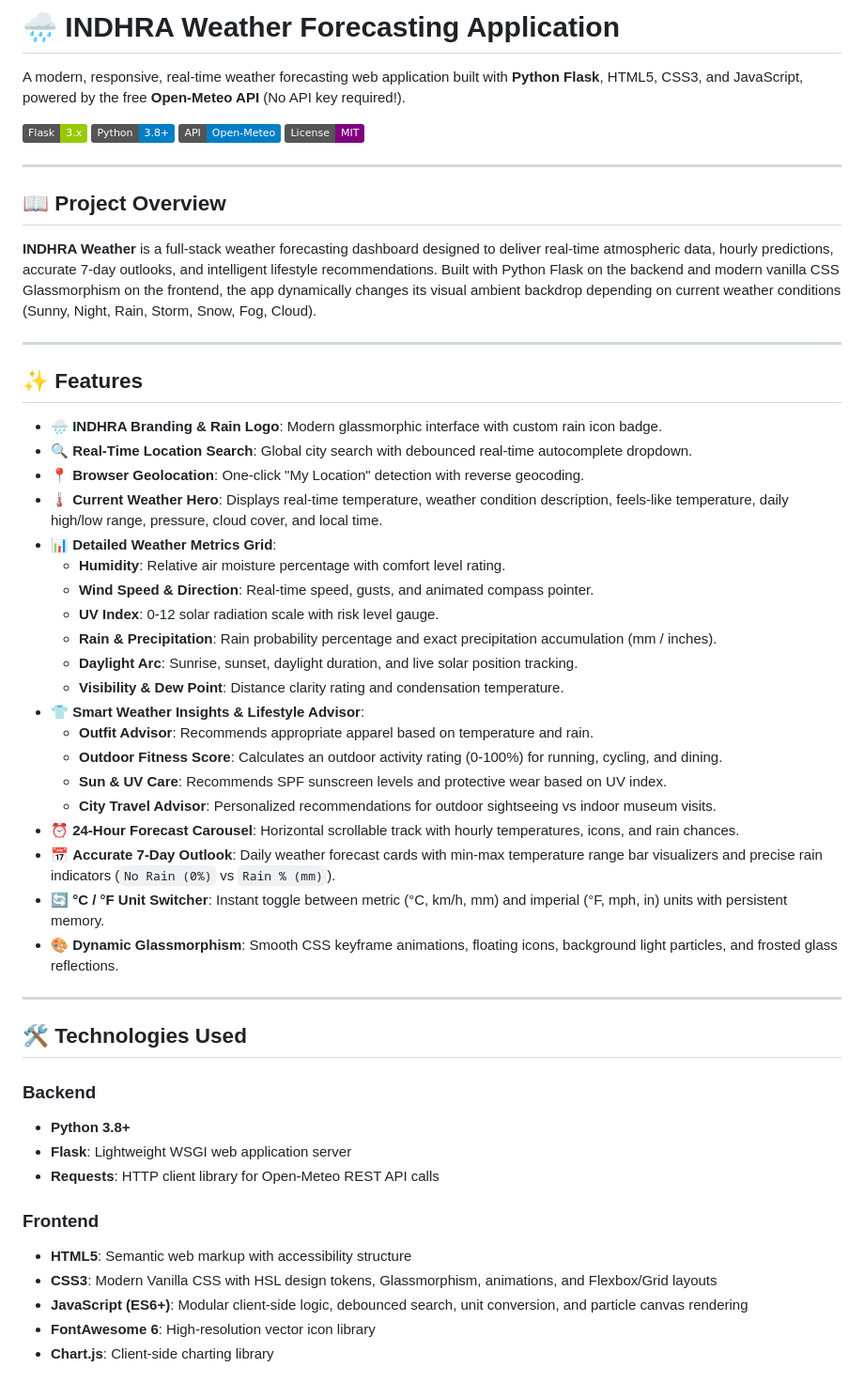
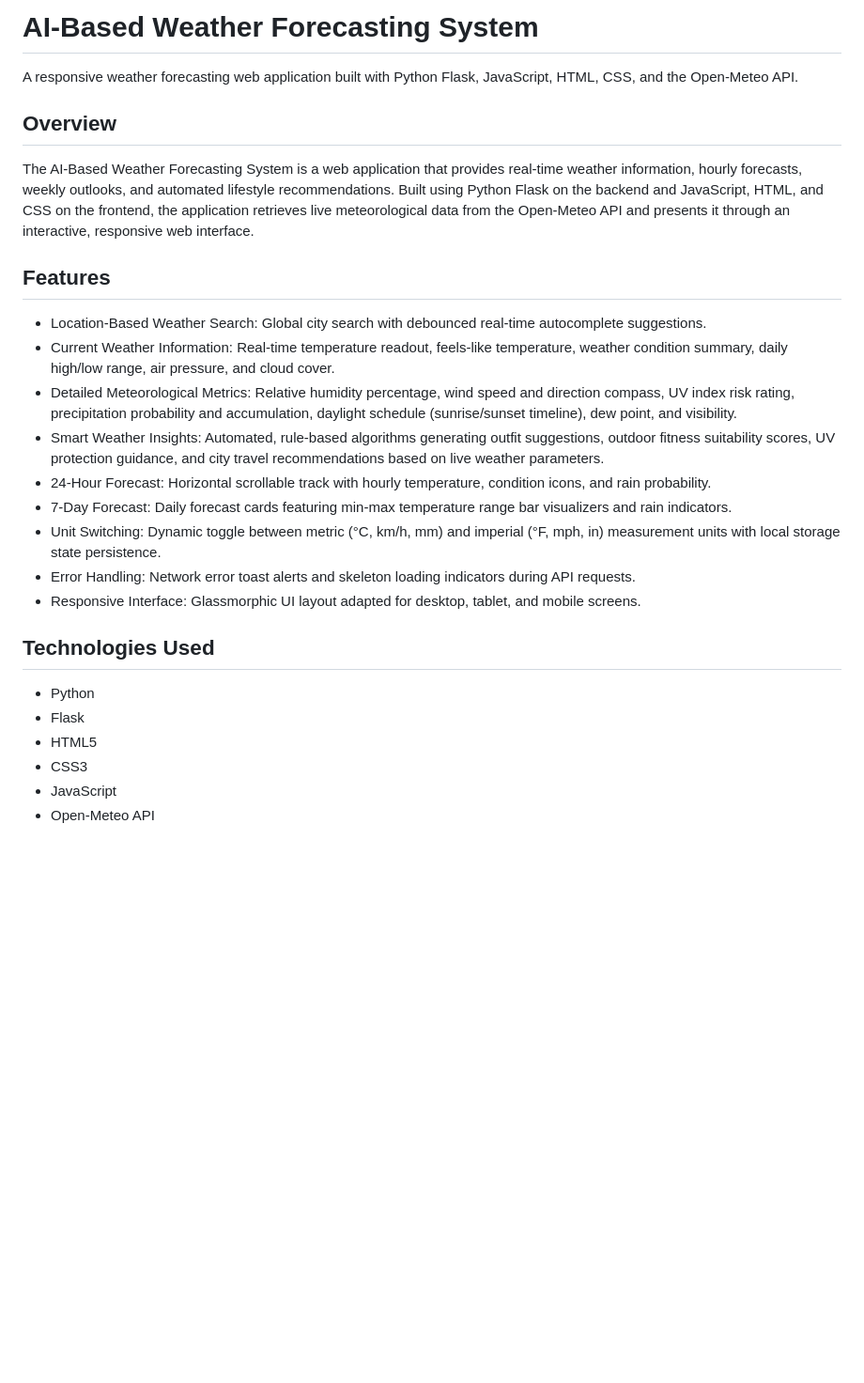
Before and after one commit to akunuriramu/weather-forecasting-system, a Markdown page: README.md, the part around one of its changes. Shown at 94% size. GitHub-like rendering; badges without logos; blank space fills up the shorter version.

Commit message:
Update README with professional portfolio documentation

```diff
--- a/README.md
+++ b/README.md
@@ -1,53 +1,26 @@
-# 🌧️ INDHRA Weather Forecasting Application
+# AI-Based Weather Forecasting System
 
-A modern, responsive, real-time weather forecasting web application built with **Python Flask**, HTML5, CSS3, and JavaScript, powered by the free **Open-Meteo API** (No API key required!).
+A responsive weather forecasting web application built with Python Flask, JavaScript, HTML, CSS, and the Open-Meteo API.
 
-![Flask](https://img.shields.io/badge/Flask-3.x-green) ![Python](https://img.shields.io/badge/Python-3.8+-blue) ![Open-Meteo](https://img.shields.io/badge/API-Open--Meteo-blue) ![License](https://img.shields.io/badge/License-MIT-purple)
+## Overview
+The AI-Based Weather Forecasting System is a web application that provides real-time weather information, hourly forecasts, weekly outlooks, and automated lifestyle recommendations. Built using Python Flask on the backend and JavaScript, HTML, and CSS on the frontend, the application retrieves live meteorological data from the Open-Meteo API and presents it through an interactive, responsive web interface.
 
----
+## Features
+- Location-Based Weather Search: Global city search with debounced real-time autocomplete suggestions.
+- Current Weather Information: Real-time temperature readout, feels-like temperature, weather condition summary, daily high/low range, air pressure, and cloud cover.
+- Detailed Meteorological Metrics: Relative humidity percentage, wind speed and direction compass, UV index risk rating, precipitation probability and accumulation, daylight schedule (sunrise/sunset timeline), dew point, and visibility.
+- Smart Weather Insights: Automated, rule-based algorithms generating outfit suggestions, outdoor fitness suitability scores, UV protection guidance, and city travel recommendations based on live weather parameters.
+- 24-Hour Forecast: Horizontal scrollable track with hourly temperature, condition icons, and rain probability.
+- 7-Day Forecast: Daily forecast cards featuring min-max temperature range bar visualizers and rain indicators.
+- Unit Switching: Dynamic toggle between metric (°C, km/h, mm) and imperial (°F, mph, in) measurement units with local storage state persistence.
+- Error Handling: Network error toast alerts and skeleton loading indicators during API requests.
+- Responsive Interface: Glassmorphic UI layout adapted for desktop, tablet, and mobile screens.
 
-## 📖 Project Overview
+## Technologies Used
+- Python
+- Flask
+- HTML5
+- CSS3
+- JavaScript
+- Open-Meteo API
 
-**INDHRA Weather** is a full-stack weather forecasting dashboard designed to deliver real-time atmospheric data, hourly predictions, accurate 7-day outlooks, and intelligent lifestyle recommendations. Built with Python Flask on the backend and modern vanilla CSS Glassmorphism on the frontend, the app dynamically changes its visual ambient backdrop depending on current weather conditions (Sunny, Night, Rain, Storm, Snow, Fog, Cloud).
-
----
-
-## ✨ Features
-
-- 🌧️ **INDHRA Branding & Rain Logo**: Modern glassmorphic interface with custom rain icon badge.
-- 🔍 **Real-Time Location Search**: Global city search with debounced real-time autocomplete dropdown.
-- 📍 **Browser Geolocation**: One-click "My Location" detection with reverse geocoding.
-- 🌡️ **Current Weather Hero**: Displays real-time temperature, weather condition description, feels-like temperature, daily high/low range, pressure, cloud cover, and local time.
-- 📊 **Detailed Weather Metrics Grid**:
-  - **Humidity**: Relative air moisture percentage with comfort level rating.
-  - **Wind Speed & Direction**: Real-time speed, gusts, and animated compass pointer.
-  - **UV Index**: 0-12 solar radiation scale with risk level gauge.
-  - **Rain & Precipitation**: Rain probability percentage and exact precipitation accumulation (mm / inches).
-  - **Daylight Arc**: Sunrise, sunset, daylight duration, and live solar position tracking.
-  - **Visibility & Dew Point**: Distance clarity rating and condensation temperature.
-- 👕 **Smart Weather Insights & Lifestyle Advisor**:
-  - **Outfit Advisor**: Recommends appropriate apparel based on temperature and rain.
-  - **Outdoor Fitness Score**: Calculates an outdoor activity rating (0-100%) for running, cycling, and dining.
-  - **Sun & UV Care**: Recommends SPF sunscreen levels and protective wear based on UV index.
-  - **City Travel Advisor**: Personalized recommendations for outdoor sightseeing vs indoor museum visits.
-- ⏰ **24-Hour Forecast Carousel**: Horizontal scrollable track with hourly temperatures, icons, and rain chances.
-- 📅 **Accurate 7-Day Outlook**: Daily weather forecast cards with min-max temperature range bar visualizers and precise rain indicators (`No Rain (0%)` vs `Rain % (mm)`).
-- 🔄 **°C / °F Unit Switcher**: Instant toggle between metric (°C, km/h, mm) and imperial (°F, mph, in) units with persistent memory.
-- 🎨 **Dynamic Glassmorphism**: Smooth CSS keyframe animations, floating icons, background light particles, and frosted glass reflections.
-
----
-
-## 🛠️ Technologies Used
-
-### Backend
-- **Python 3.8+**
-- **Flask**: Lightweight WSGI web application server
-- **Requests**: HTTP client library for Open-Meteo REST API calls
-
-### Frontend
-- **HTML5**: Semantic web markup with accessibility structure
-- **CSS3**: Modern Vanilla CSS with HSL design tokens, Glassmorphism, animations, and Flexbox/Grid layouts
-- **JavaScript (ES6+)**: Modular client-side logic, debounced search, unit conversion, and particle canvas rendering
-- **FontAwesome 6**: High-resolution vector icon library
-- **Chart.js**: Client-side charting library
-
```
Also changed, not shown: other parts of README.md (+67 -50 lines).
